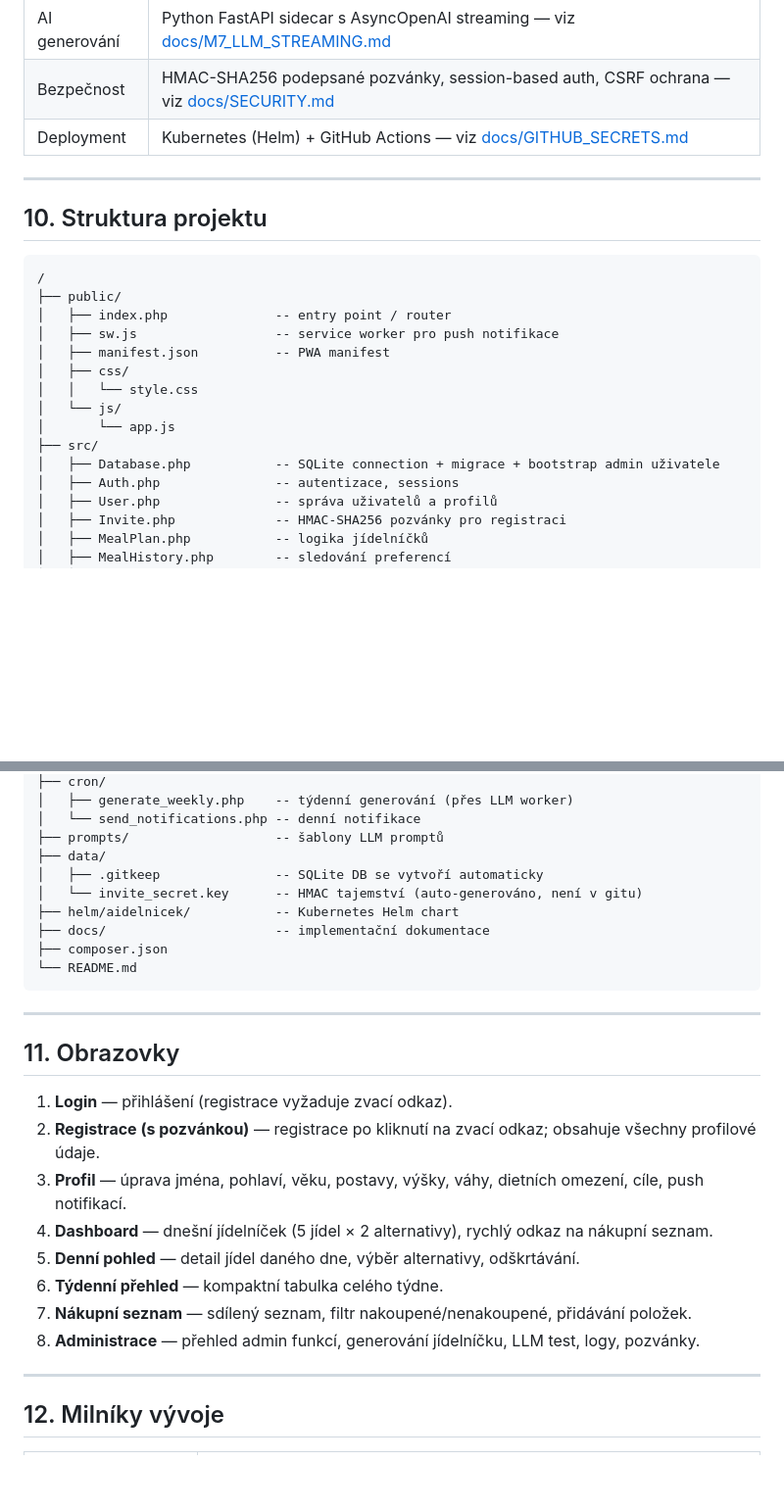
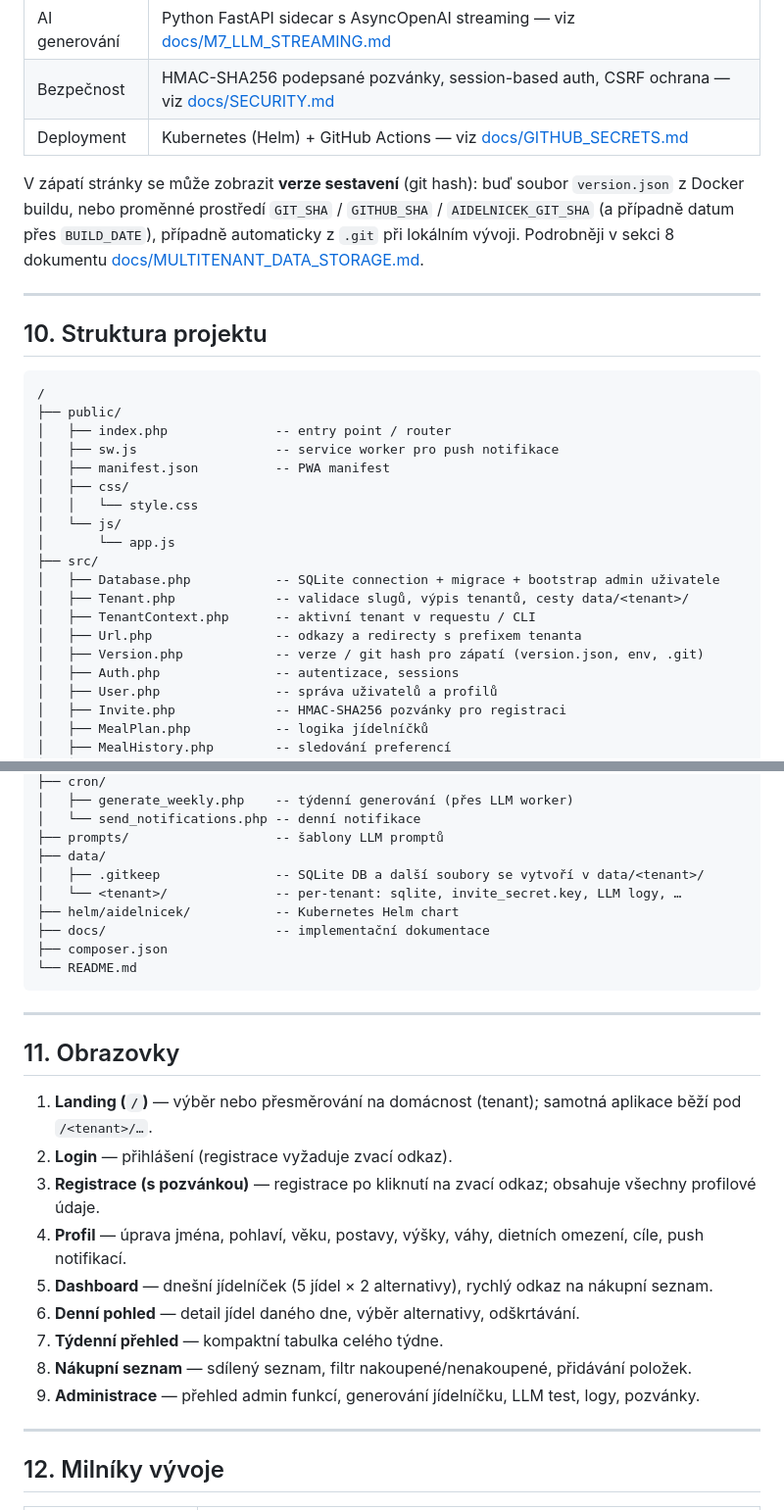
Before and after one commit to l-ra/aidelnicek, a Markdown page: README.md, 2 parts joined by grey strips. Shown at 98% size. Drawn GitHub-style; blank space fills up the shorter version.

```diff
--- a/README.md
+++ b/README.md
@@ -209,6 +211,8 @@ settings
 | Bezpečnost | HMAC-SHA256 podepsané pozvánky, session-based auth, CSRF ochrana — viz [docs/SECURITY.md](docs/SECURITY.md) |
 | Deployment | Kubernetes (Helm) + GitHub Actions — viz [docs/GITHUB_SECRETS.md](docs/GITHUB_SECRETS.md) |
 
+V zápatí stránky se může zobrazit **verze sestavení** (git hash): buď soubor `version.json` z Docker buildu, nebo proměnné prostředí `GIT_SHA` / `GITHUB_SHA` / `AIDELNICEK_GIT_SHA` (a případně datum přes `BUILD_DATE`), případně automaticky z `.git` při lokálním vývoji. Podrobněji v sekci 8 dokumentu [docs/MULTITENANT_DATA_STORAGE.md](docs/MULTITENANT_DATA_STORAGE.md).
+
 ---
 
 ## 10. Struktura projektu
@@ -225,6 +229,10 @@ settings
 │       └── app.js
 ├── src/
 │   ├── Database.php           -- SQLite connection + migrace + bootstrap admin uživatele
+│   ├── Tenant.php             -- validace slugů, výpis tenantů, cesty data/<tenant>/
+│   ├── TenantContext.php      -- aktivní tenant v requestu / CLI
+│   ├── Url.php                -- odkazy a redirecty s prefixem tenanta
+│   ├── Version.php            -- verze / git hash pro zápatí (version.json, env, .git)
 │   ├── Auth.php               -- autentizace, sessions
 │   ├── User.php               -- správa uživatelů a profilů
 │   ├── Invite.php             -- HMAC-SHA256 pozvánky pro registraci
@@ -257,8 +265,8 @@ settings
 │   └── send_notifications.php -- denní notifikace
 ├── prompts/                   -- šablony LLM promptů
 ├── data/
-│   ├── .gitkeep               -- SQLite DB se vytvoří automaticky
-│   └── invite_secret.key      -- HMAC tajemství (auto-generováno, není v gitu)
+│   ├── .gitkeep               -- SQLite DB a další soubory se vytvoří v data/<tenant>/
+│   └── <tenant>/              -- per-tenant: sqlite, invite_secret.key, LLM logy, …
 ├── helm/aidelnicek/           -- Kubernetes Helm chart
 ├── docs/                      -- implementační dokumentace
 ├── composer.json
@@ -269,14 +277,15 @@ settings
 
 ## 11. Obrazovky
 
-1. **Login** — přihlášení (registrace vyžaduje zvací odkaz).
-2. **Registrace (s pozvánkou)** — registrace po kliknutí na zvací odkaz; obsahuje všechny profilové údaje.
-3. **Profil** — úprava jména, pohlaví, věku, postavy, výšky, váhy, dietních omezení, cíle, push notifikací.
-4. **Dashboard** — dnešní jídelníček (5 jídel × 2 alternativy), rychlý odkaz na nákupní seznam.
-5. **Denní pohled** — detail jídel daného dne, výběr alternativy, odškrtávání.
-6. **Týdenní přehled** — kompaktní tabulka celého týdne.
-7. **Nákupní seznam** — sdílený seznam, filtr nakoupené/nenakoupené, přidávání položek.
-8. **Administrace** — přehled admin funkcí, generování jídelníčku, LLM test, logy, pozvánky.
+1. **Landing (`/`)** — výběr nebo přesměrování na domácnost (tenant); samotná aplikace běží pod `/<tenant>/…`.
+2. **Login** — přihlášení (registrace vyžaduje zvací odkaz).
+3. **Registrace (s pozvánkou)** — registrace po kliknutí na zvací odkaz; obsahuje všechny profilové údaje.
+4. **Profil** — úprava jména, pohlaví, věku, postavy, výšky, váhy, dietních omezení, cíle, push notifikací.
+5. **Dashboard** — dnešní jídelníček (5 jídel × 2 alternativy), rychlý odkaz na nákupní seznam.
+6. **Denní pohled** — detail jídel daného dne, výběr alternativy, odškrtávání.
+7. **Týdenní přehled** — kompaktní tabulka celého týdne.
+8. **Nákupní seznam** — sdílený seznam, filtr nakoupené/nenakoupené, přidávání položek.
+9. **Administrace** — přehled admin funkcí, generování jídelníčku, LLM test, logy, pozvánky.
 
 ---
 
```
Also changed, not shown: other parts of README.md (+3 -1 lines), docs/MULTITENANT_DATA_STORAGE.md (+53 -48 lines).
